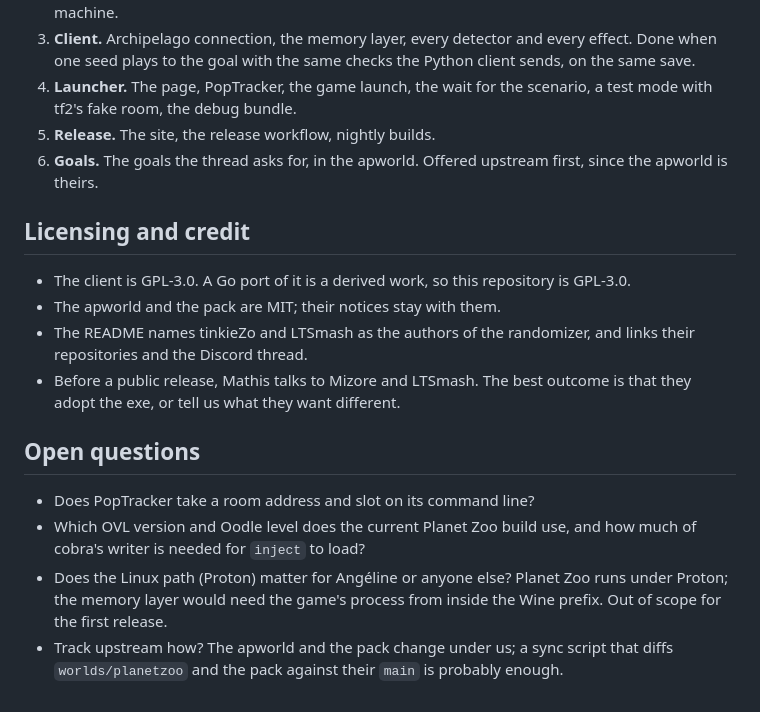
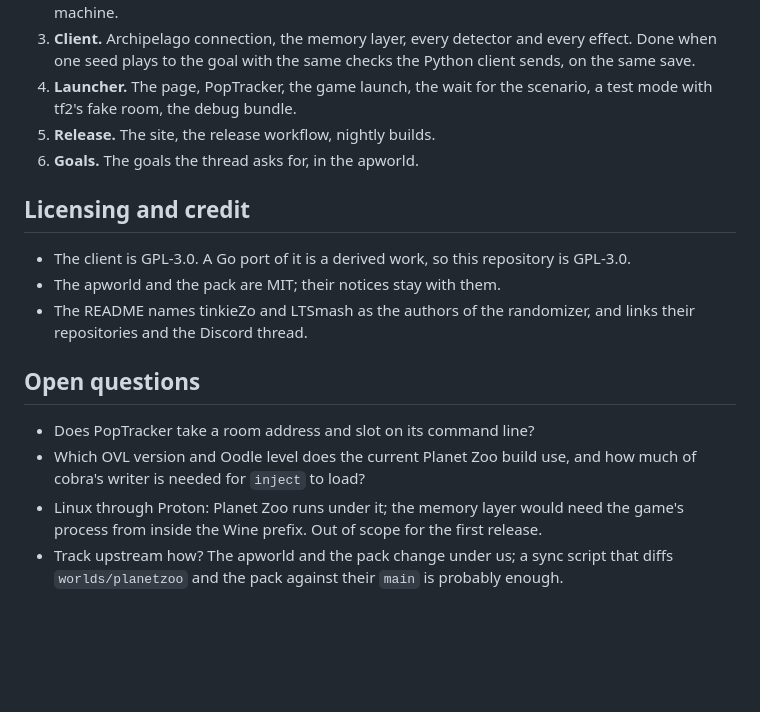
Before and after one commit to m-this/pz-archipelago, a Markdown page: DRAFT.md, the part around the change. Rendered like a GitHub page; blank space fills up the shorter version.

Commit message:
docs: keep the draft to the packager itself

```diff
--- a/DRAFT.md
+++ b/DRAFT.md
@@ -186,8 +186,7 @@ memory will be flagged by scanners; the README says so up front, as tf2's does.
 4. **Launcher.** The page, PopTracker, the game launch, the wait for the
    scenario, a test mode with tf2's fake room, the debug bundle.
 5. **Release.** The site, the release workflow, nightly builds.
-6. **Goals.** The goals the thread asks for, in the apworld. Offered upstream
-   first, since the apworld is theirs.
+6. **Goals.** The goals the thread asks for, in the apworld.
 
 ## Licensing and credit
 
@@ -196,16 +195,13 @@ memory will be flagged by scanners; the README says so up front, as tf2's does.
 - The apworld and the pack are MIT; their notices stay with them.
 - The README names tinkieZo and LTSmash as the authors of the randomizer, and
   links their repositories and the Discord thread.
-- Before a public release, Mathis talks to Mizore and LTSmash. The best outcome
-  is that they adopt the exe, or tell us what they want different.
 
 ## Open questions
 
 - Does PopTracker take a room address and slot on its command line?
 - Which OVL version and Oodle level does the current Planet Zoo build use, and
   how much of cobra's writer is needed for `inject` to load?
-- Does the Linux path (Proton) matter for Angéline or anyone else? Planet Zoo
-  runs under Proton; the memory layer would need the game's process from inside
+- Linux through Proton: Planet Zoo runs under it; the memory layer would need the game's process from inside
   the Wine prefix. Out of scope for the first release.
 - Track upstream how? The apworld and the pack change under us; a sync script
   that diffs `worlds/planetzoo` and the pack against their `main` is probably
```
